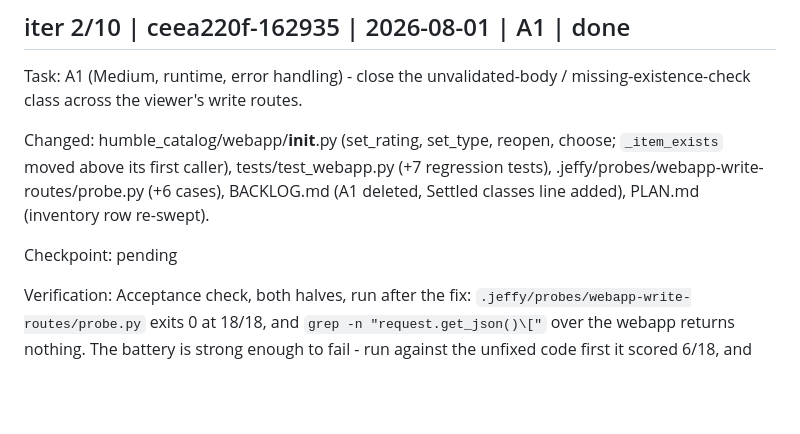
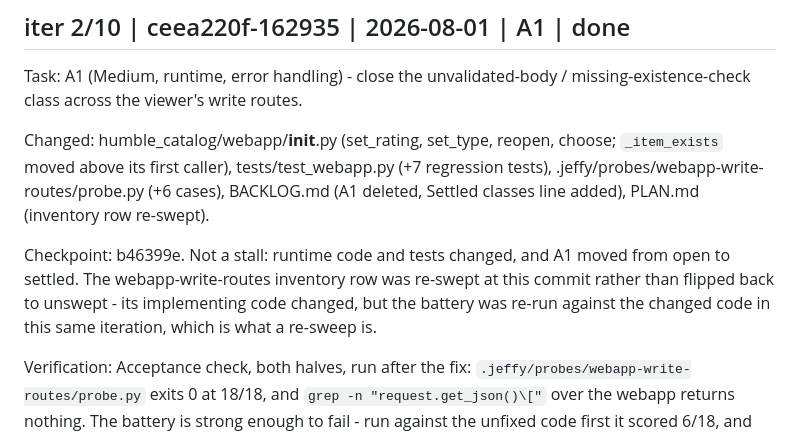
Before and after one commit to fatihcvs/Humble-Catalog, a Markdown page: JOURNAL.md, the part around the change. Rendered like a GitHub page; blank space fills up the shorter version.

```diff
--- a/JOURNAL.md
+++ b/JOURNAL.md
@@ -57,7 +57,7 @@ Task: A1 (Medium, runtime, error handling) - close the unvalidated-body / missin
 
 Changed: humble_catalog/webapp/__init__.py (set_rating, set_type, reopen, choose; `_item_exists` moved above its first caller), tests/test_webapp.py (+7 regression tests), .jeffy/probes/webapp-write-routes/probe.py (+6 cases), BACKLOG.md (A1 deleted, Settled classes line added), PLAN.md (inventory row re-swept).
 
-Checkpoint: pending
+Checkpoint: b46399e. Not a stall: runtime code and tests changed, and A1 moved from open to settled. The webapp-write-routes inventory row was re-swept at this commit rather than flipped back to unswept - its implementing code changed, but the battery was re-run against the changed code in this same iteration, which is what a re-sweep is.
 
 Verification: Acceptance check, both halves, run after the fix: `.jeffy/probes/webapp-write-routes/probe.py` exits 0 at 18/18, and `grep -n "request.get_json()\["` over the webapp returns nothing. The battery is strong enough to fail - run against the unfixed code first it scored 6/18, and the 6 that passed were the four preserved-contract guards plus the two happy paths. Verify command green: pytest 974 passed (967 before, +7 new), check_no_data_tracked exit 0, leak_check exit 0.
   Contract preserved, per change discipline: every previously-working call answers exactly as before. The star widget's 1..5 and its null-to-clear both still 200 (pinned by a new test and by the battery); `/reopen` still accepts a request with no body at all, which tests/test_webapp.py:329 depends on; `/choose` with a valid index still applies the highest-confidence candidate; the host guard still refuses foreign hosts before any body is parsed. Only three previously-unreachable-by-the-viewer outcomes changed: 500 became 400, silent 200 on a deleted id became 404, and an out-of-domain rating became 400 instead of being stored.
```
Also changed, not shown: PLAN.md (+1 -1 lines).
